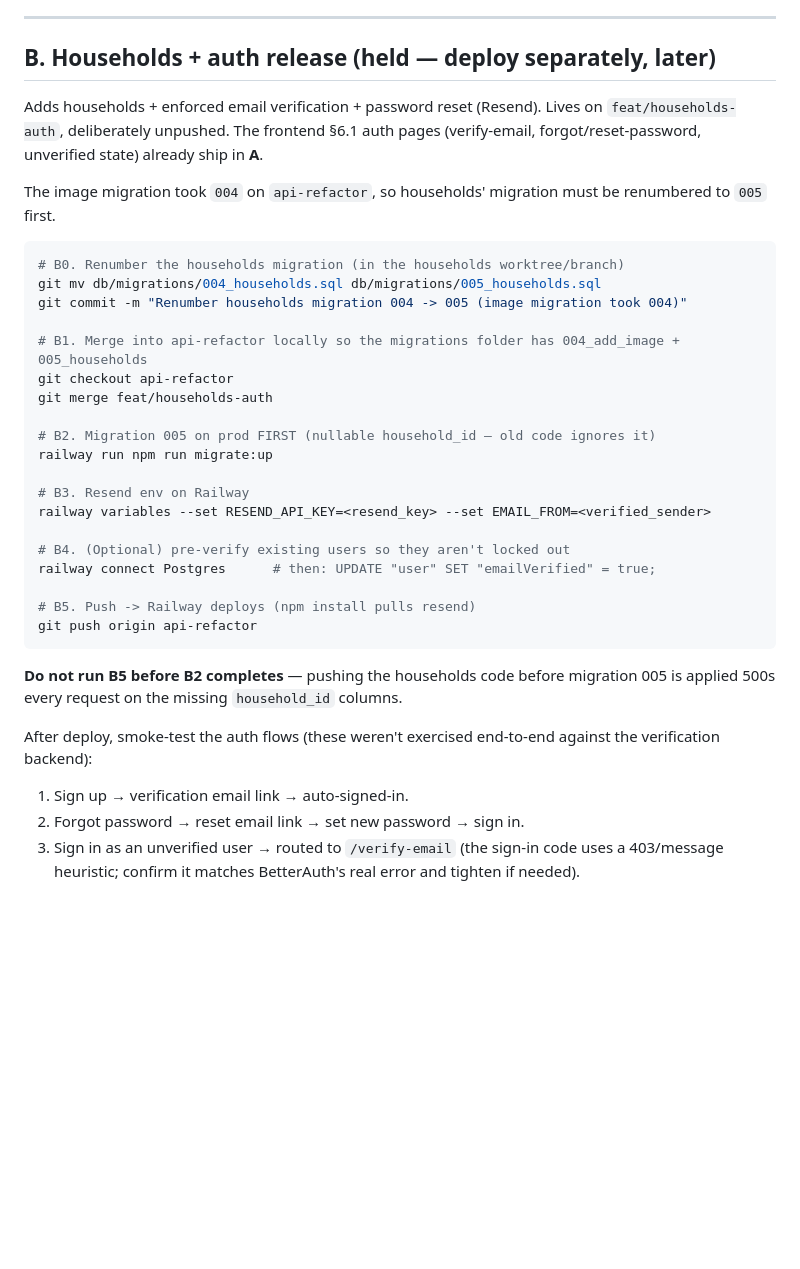
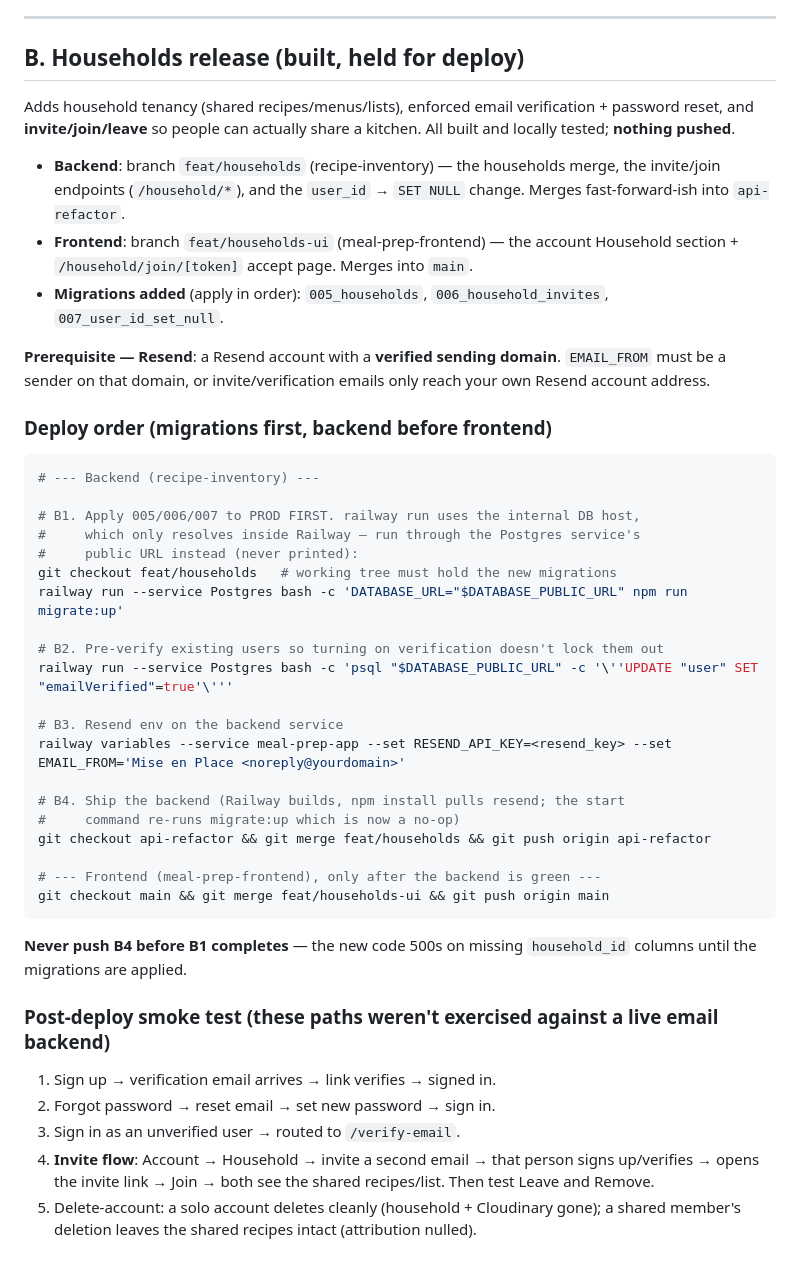
Before and after one commit to sbloxy123/meal-prep-frontend, a Markdown page: DEPLOY.md, the part around the change. Rendered like a GitHub page; blank space fills up the shorter version.

Commit message:
Update DEPLOY.md §B for the built households release (C4 runbook)
Co-Authored-By: Claude Opus 4.8 <noreply@anthropic.com>

````diff
--- a/DEPLOY.md
+++ b/DEPLOY.md
@@ -75,46 +75,59 @@ should already be set.)
 
 ---
 
-## B. Households + auth release (held — deploy separately, later)
+## B. Households release (built, held for deploy)
 
-Adds households + enforced email verification + password reset (Resend). Lives
-on `feat/households-auth`, deliberately unpushed. The frontend §6.1 auth pages
-(verify-email, forgot/reset-password, unverified state) already ship in **A**.
+Adds household tenancy (shared recipes/menus/lists), enforced email
+verification + password reset, and **invite/join/leave** so people can actually
+share a kitchen. All built and locally tested; **nothing pushed**.
 
-The image migration took `004` on `api-refactor`, so households' migration must
-be renumbered to `005` first.
+- **Backend**: branch `feat/households` (recipe-inventory) — the households
+  merge, the invite/join endpoints (`/household/*`), and the `user_id` →
+  `SET NULL` change. Merges fast-forward-ish into `api-refactor`.
+- **Frontend**: branch `feat/households-ui` (meal-prep-frontend) — the account
+  Household section + `/household/join/[token]` accept page. Merges into `main`.
+- **Migrations added** (apply in order): `005_households`,
+  `006_household_invites`, `007_user_id_set_null`.
+
+**Prerequisite — Resend**: a Resend account with a **verified sending domain**.
+`EMAIL_FROM` must be a sender on that domain, or invite/verification emails only
+reach your own Resend account address.
+
+### Deploy order (migrations first, backend before frontend)
 
 ```bash
-# B0. Renumber the households migration (in the households worktree/branch)
-git mv db/migrations/004_households.sql db/migrations/005_households.sql
-git commit -m "Renumber households migration 004 -> 005 (image migration took 004)"
+# --- Backend (recipe-inventory) ---
 
-# B1. Merge into api-refactor locally so the migrations folder has 004_add_image + 005_households
-git checkout api-refactor
-git merge feat/households-auth
+# B1. Apply 005/006/007 to PROD FIRST. railway run uses the internal DB host,
+#     which only resolves inside Railway — run through the Postgres service's
+#     public URL instead (never printed):
+git checkout feat/households   # working tree must hold the new migrations
+railway run --service Postgres bash -c 'DATABASE_URL="$DATABASE_PUBLIC_URL" npm run migrate:up'
 
-# B2. Migration 005 on prod FIRST (nullable household_id — old code ignores it)
-railway run npm run migrate:up
+# B2. Pre-verify existing users so turning on verification doesn't lock them out
+railway run --service Postgres bash -c 'psql "$DATABASE_PUBLIC_URL" -c '\''UPDATE "user" SET "emailVerified"=true'\'''
 
-# B3. Resend env on Railway
-railway variables --set RESEND_API_KEY=<resend_key> --set EMAIL_FROM=<verified_sender>
+# B3. Resend env on the backend service
+railway variables --service meal-prep-app --set RESEND_API_KEY=<resend_key> --set EMAIL_FROM='Mise en Place <noreply@yourdomain>'
 
-# B4. (Optional) pre-verify existing users so they aren't locked out
-railway connect Postgres      # then: UPDATE "user" SET "emailVerified" = true;
+# B4. Ship the backend (Railway builds, npm install pulls resend; the start
+#     command re-runs migrate:up which is now a no-op)
+git checkout api-refactor && git merge feat/households && git push origin api-refactor
 
-# B5. Push -> Railway deploys (npm install pulls resend)
-git push origin api-refactor
+# --- Frontend (meal-prep-frontend), only after the backend is green ---
+git checkout main && git merge feat/households-ui && git push origin main
 ```
 
-**Do not run B5 before B2 completes** — pushing the households code before
-migration 005 is applied 500s every request on the missing `household_id`
-columns.
+**Never push B4 before B1 completes** — the new code 500s on missing
+`household_id` columns until the migrations are applied.
 
-After deploy, smoke-test the auth flows (these weren't exercised end-to-end
-against the verification backend):
-
-1. Sign up → verification email link → auto-signed-in.
-2. Forgot password → reset email link → set new password → sign in.
-3. Sign in as an unverified user → routed to `/verify-email` (the sign-in code
-   uses a 403/message heuristic; confirm it matches BetterAuth's real error and
-   tighten if needed).
+### Post-deploy smoke test (these paths weren't exercised against a live email backend)
+1. Sign up → verification email arrives → link verifies → signed in.
+2. Forgot password → reset email → set new password → sign in.
+3. Sign in as an unverified user → routed to `/verify-email`.
+4. **Invite flow**: Account → Household → invite a second email → that person
+   signs up/verifies → opens the invite link → Join → both see the shared
+   recipes/list. Then test Leave and Remove.
+5. Delete-account: a solo account deletes cleanly (household + Cloudinary gone);
+   a shared member's deletion leaves the shared recipes intact (attribution
+   nulled).
````
